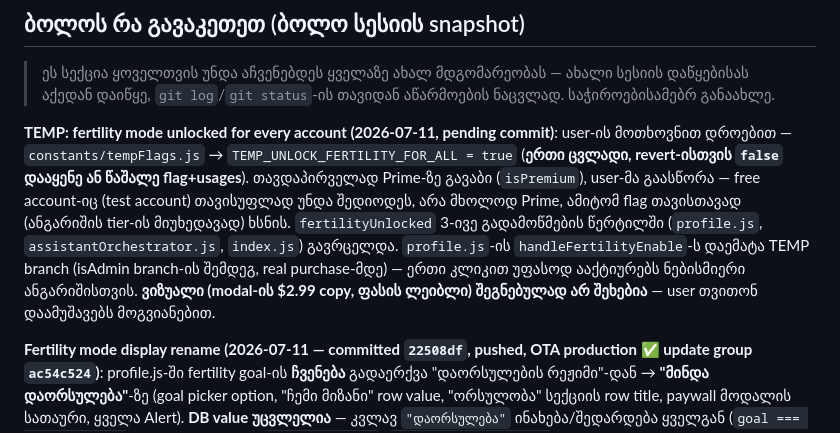
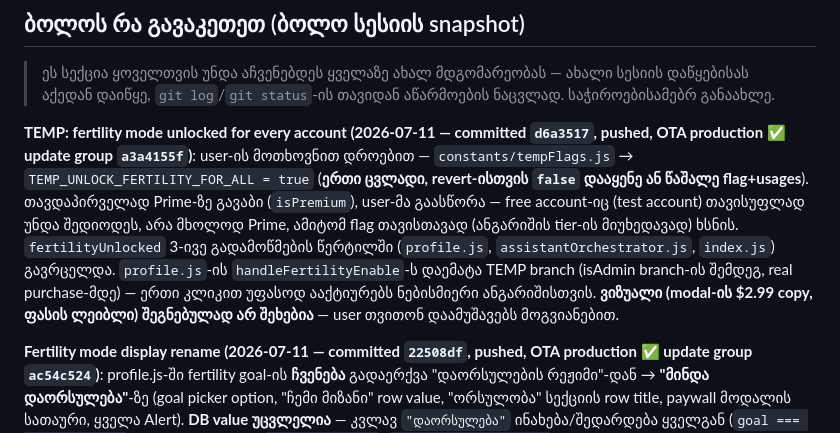
Before and after one commit to mishvelidzeu-code/kalebi, a Markdown page: CLAUDE.md, the part around the change. Drawn GitHub-style.

Commit message:
Note unlock-for-all OTA status in CLAUDE.md
Co-Authored-By: Claude Opus 4.8 <noreply@anthropic.com>

```diff
--- a/CLAUDE.md
+++ b/CLAUDE.md
@@ -14,7 +14,7 @@ Backend: Supabase (Auth, DB, Edge Functions). AI: OpenAI-ს იძახებ
 
 > ეს სექცია ყოველთვის უნდა აჩვენებდეს ყველაზე ახალ მდგომარეობას — ახალი სესიის დაწყებისას აქედან დაიწყე, `git log`/`git status`-ის თავიდან აწარმოების ნაცვლად. საჭიროებისამებრ განაახლე.
 
-**TEMP: fertility mode unlocked for every account (2026-07-11, pending commit)**: user-ის მოთხოვნით დროებით — `constants/tempFlags.js` → `TEMP_UNLOCK_FERTILITY_FOR_ALL = true` (**ერთი ცვლადი, revert-ისთვის `false` დააყენე ან წაშალე flag+usages**). თავდაპირველად Prime-ზე გავაბი (`isPremium`), user-მა გაასწორა — free account-იც (test account) თავისუფლად უნდა შედიოდეს, არა მხოლოდ Prime, ამიტომ flag თავისთავად (ანგარიშის tier-ის მიუხედავად) ხსნის. `fertilityUnlocked` 3-ივე გადამოწმების წერტილში (`profile.js`, `assistantOrchestrator.js`, `index.js`) გავრცელდა. `profile.js`-ის `handleFertilityEnable`-ს დაემატა TEMP branch (isAdmin branch-ის შემდეგ, real purchase-მდე) — ერთი კლიკით უფასოდ ააქტიურებს ნებისმიერი ანგარიშისთვის. **ვიზუალი (modal-ის $2.99 copy, ფასის ლეიბლი) შეგნებულად არ შეხებია** — user თვითონ დაამუშავებს მოგვიანებით.
+**TEMP: fertility mode unlocked for every account (2026-07-11 — committed `d6a3517`, pushed, OTA production ✅ update group `a3a4155f`)**: user-ის მოთხოვნით დროებით — `constants/tempFlags.js` → `TEMP_UNLOCK_FERTILITY_FOR_ALL = true` (**ერთი ცვლადი, revert-ისთვის `false` დააყენე ან წაშალე flag+usages**). თავდაპირველად Prime-ზე გავაბი (`isPremium`), user-მა გაასწორა — free account-იც (test account) თავისუფლად უნდა შედიოდეს, არა მხოლოდ Prime, ამიტომ flag თავისთავად (ანგარიშის tier-ის მიუხედავად) ხსნის. `fertilityUnlocked` 3-ივე გადამოწმების წერტილში (`profile.js`, `assistantOrchestrator.js`, `index.js`) გავრცელდა. `profile.js`-ის `handleFertilityEnable`-ს დაემატა TEMP branch (isAdmin branch-ის შემდეგ, real purchase-მდე) — ერთი კლიკით უფასოდ ააქტიურებს ნებისმიერი ანგარიშისთვის. **ვიზუალი (modal-ის $2.99 copy, ფასის ლეიბლი) შეგნებულად არ შეხებია** — user თვითონ დაამუშავებს მოგვიანებით.
 
 **Fertility mode display rename (2026-07-11 — committed `22508df`, pushed, OTA production ✅ update group `ac54c524`)**: profile.js-ში fertility goal-ის **ჩვენება** გადაერქვა "დაორსულების რეჟიმი"-დან → **"მინდა დაორსულება"**-ზე (goal picker option, "ჩემი მიზანი" row value, "ორსულობა" სექციის row title, paywall მოდალის სათაური, ყველა Alert). **DB value უცვლელია** — კვლავ `"დაორსულება"` ინახება/შედარდება ყველგან (`goal === "დაორსულება"`), მხოლოდ ახალი `getGoalLabel()`/`FERTILITY_MODE_LABEL` helper-ი ცვლის ჩვენებას. `assistantOrchestrator.js`/`dailyAdvice.js`-ის შიდა GOAL_MAP-ებზე არ მოქმედებს (ისინი raw value-ს იყენებენ). Description წინადადებები (მოდალის body ტექსტი, ბენეფიტების სია) შეგნებულად არ შეცვლილა — ბუნებრივი წინადადებებია, არა ბრენდის სახელი.
 
```
